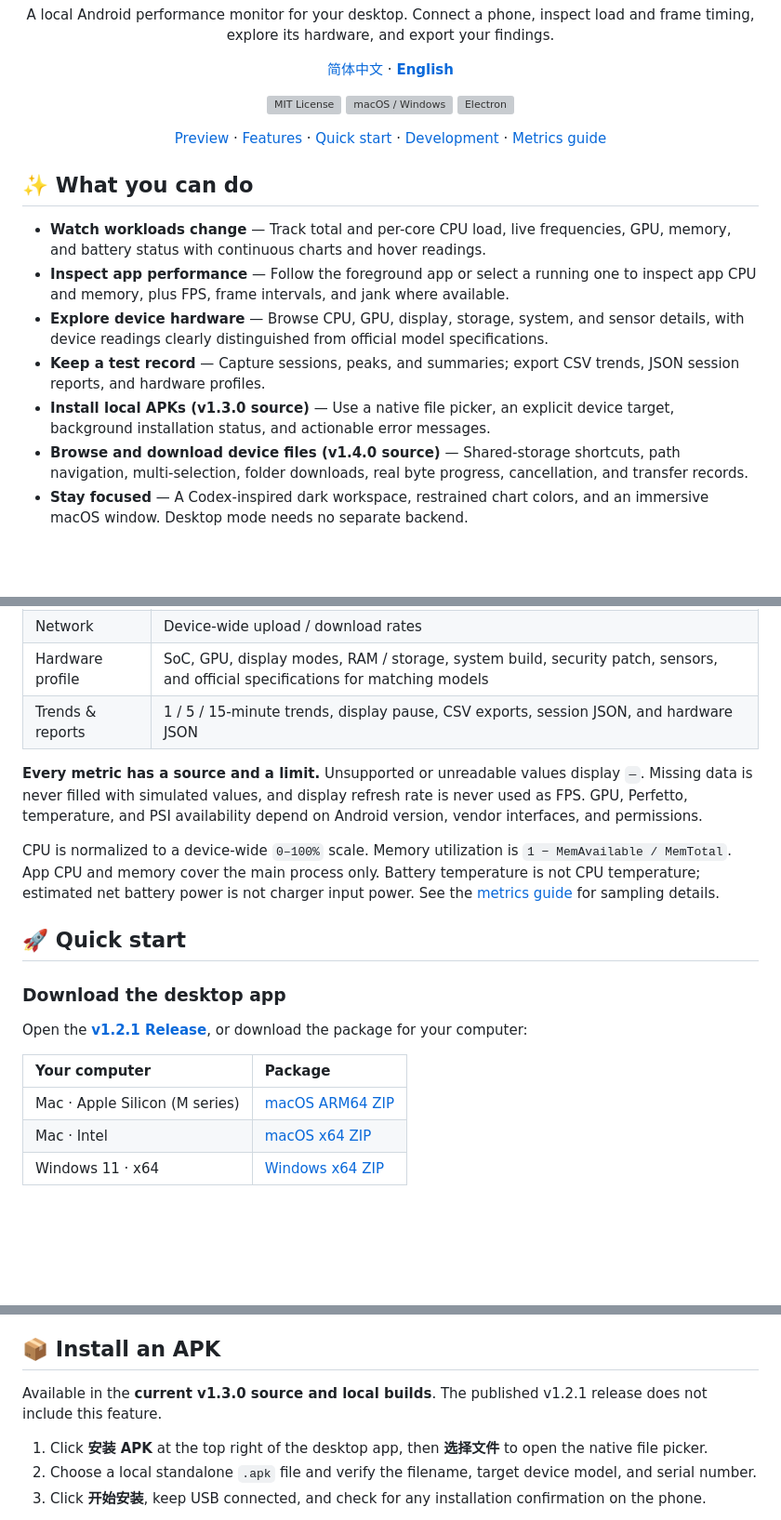
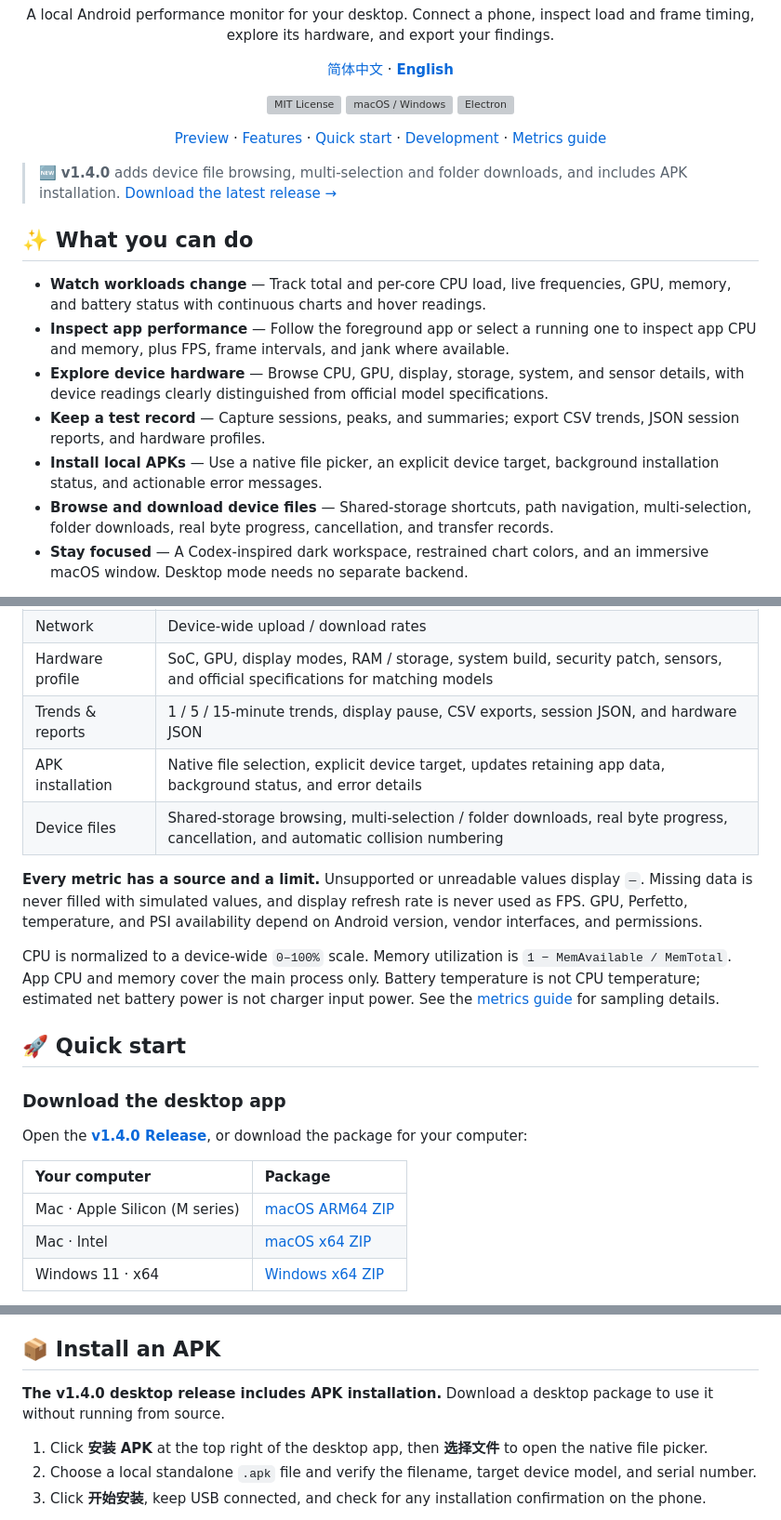
Before and after one commit to binbinku/BKDeviceMonitor, a Markdown page: README.en.md, 3 parts joined by grey strips. Shown at 93% size. Rendered like a GitHub page; blank space fills up the shorter version; grey boxes are pictures that could not be loaded.

Commit message:
docs: update bilingual README for v1.4.0 release

```diff
--- a/README.en.md
+++ b/README.en.md
@@ -16,14 +16,16 @@ A local Android performance monitor for your desktop. Connect a phone, inspect l
 
 </div>
 
+> 🆕 **v1.4.0** adds device file browsing, multi-selection and folder downloads, and includes APK installation. [Download the latest release →](https://github.com/binbinku/BKDeviceMonitor/releases/latest)
+
 ## ✨ What you can do
 
 - **Watch workloads change** — Track total and per-core CPU load, live frequencies, GPU, memory, and battery status with continuous charts and hover readings.
 - **Inspect app performance** — Follow the foreground app or select a running one to inspect app CPU and memory, plus FPS, frame intervals, and jank where available.
 - **Explore device hardware** — Browse CPU, GPU, display, storage, system, and sensor details, with device readings clearly distinguished from official model specifications.
 - **Keep a test record** — Capture sessions, peaks, and summaries; export CSV trends, JSON session reports, and hardware profiles.
-- **Install local APKs (v1.3.0 source)** — Use a native file picker, an explicit device target, background installation status, and actionable error messages.
-- **Browse and download device files (v1.4.0 source)** — Shared-storage shortcuts, path navigation, multi-selection, folder downloads, real byte progress, cancellation, and transfer records.
+- **Install local APKs** — Use a native file picker, an explicit device target, background installation status, and actionable error messages.
+- **Browse and download device files** — Shared-storage shortcuts, path navigation, multi-selection, folder downloads, real byte progress, cancellation, and transfer records.
 - **Stay focused** — A Codex-inspired dark workspace, restrained chart colors, and an immersive macOS window. Desktop mode needs no separate backend.
 
 > 🔌 Connect over USB / ADB. No root, Shizuku, or companion phone app required. Once dependencies and ADB are prepared, monitoring and analysis work offline.
@@ -55,6 +57,8 @@ A local Android performance monitor for your desktop. Connect a phone, inspect l
 | Network | Device-wide upload / download rates |
 | Hardware profile | SoC, GPU, display modes, RAM / storage, system build, security patch, sensors, and official specifications for matching models |
 | Trends & reports | 1 / 5 / 15-minute trends, display pause, CSV exports, session JSON, and hardware JSON |
+| APK installation | Native file selection, explicit device target, updates retaining app data, background status, and error details |
+| Device files | Shared-storage browsing, multi-selection / folder downloads, real byte progress, cancellation, and automatic collision numbering |
 
 **Every metric has a source and a limit.** Unsupported or unreadable values display `—`. Missing data is never filled with simulated values, and display refresh rate is never used as FPS. GPU, Perfetto, temperature, and PSI availability depend on Android version, vendor interfaces, and permissions.
 
@@ -64,7 +68,7 @@ CPU is normalized to a device-wide `0–100%` scale. Memory utilization is `1
 
 ### Download the desktop app
 
-Open the **[v1.2.1 Release](https://github.com/binbinku/BKDeviceMonitor/releases/tag/v1.2.1)**, or download the package for your computer:
+Open the **[v1.4.0 Release](https://github.com/binbinku/BKDeviceMonitor/releases/tag/v1.4.0)**, or download the package for your computer:
 
 | Your computer | Package |
 | :--- | :--- |
@@ -104,7 +108,7 @@ Download a desktop package, run from source, or build your own package. Packages
 
 ## 📦 Install an APK
 
-Available in the **current v1.3.0 source and local builds**. The published v1.2.1 release does not include this feature.
+**The v1.4.0 desktop release includes APK installation.** Download a desktop package to use it without running from source.
 
 1. Click **安装 APK** at the top right of the desktop app, then **选择文件** to open the native file picker.
 2. Choose a local standalone `.apk` file and verify the filename, target device model, and serial number.
```
Also changed, not shown: other parts of README.en.md (+6 -6 lines), README.md (+14 -10 lines).
